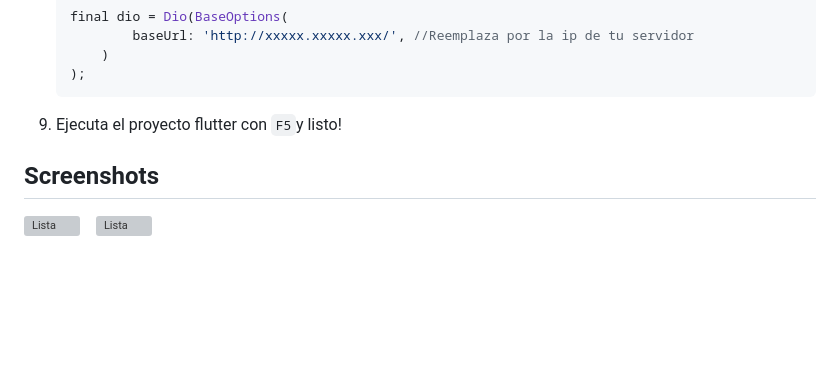
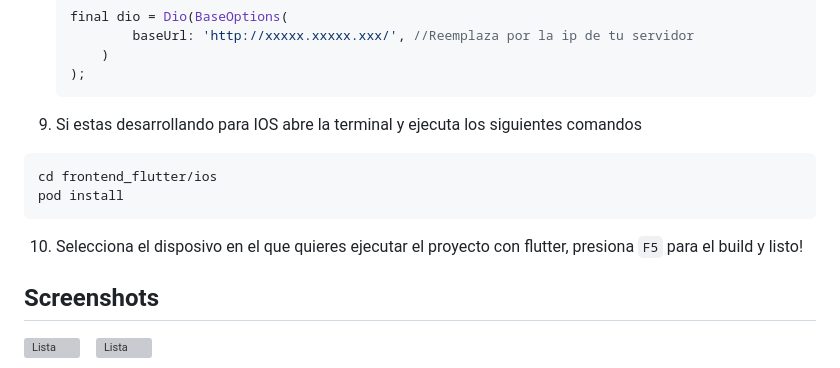
Before and after one commit to juanjmorelos/flutter_node_otp_validator, a Markdown page: README.md, the part around the change. GitHub-like rendering; blank space fills up the shorter version; grey boxes are pictures that could not be loaded.

````diff
--- a/README.md
+++ b/README.md
@@ -90,7 +90,12 @@ Este proyecto genera un token de verificación de 6 dígitos lo envía al correo
         )
     );
     ```
-9. Ejecuta el proyecto flutter con `F5`y listo!
+9. Si estas desarrollando para IOS abre la terminal y ejecuta los siguientes comandos
+  ```bash
+  cd frontend_flutter/ios
+  pod install
+  ```
+10. Selecciona el disposivo en el que quieres ejecutar el proyecto con flutter, presiona `F5` para el build y listo!
 
 ## Screenshots
 <img src="screenshots/Screenshot_1.jpg" alt="Lista" width="250"/>&nbsp;&nbsp;&nbsp;&nbsp;<img src="screenshots/Screenshot_2.jpg" alt="Lista" width="250"/> <br/>
````
